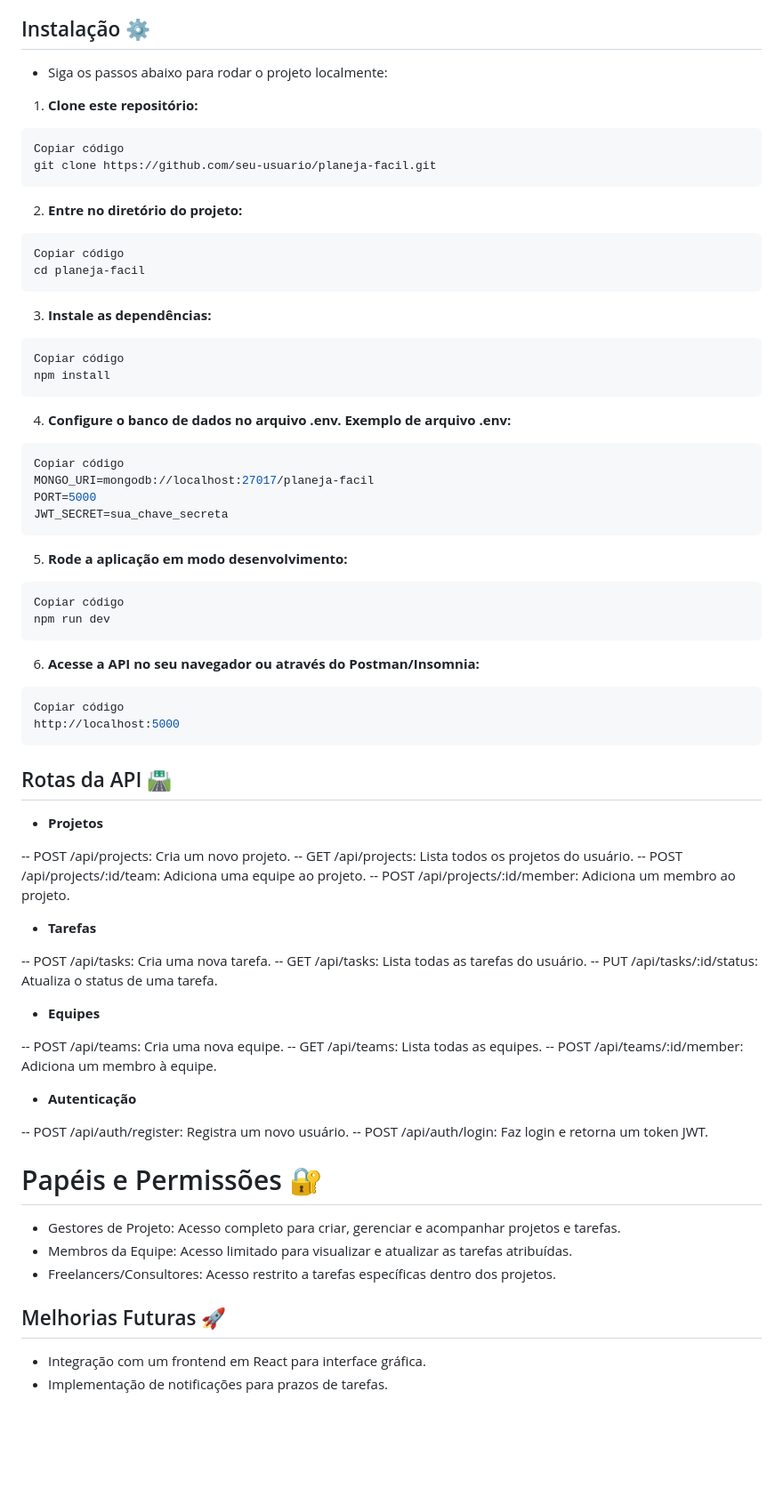
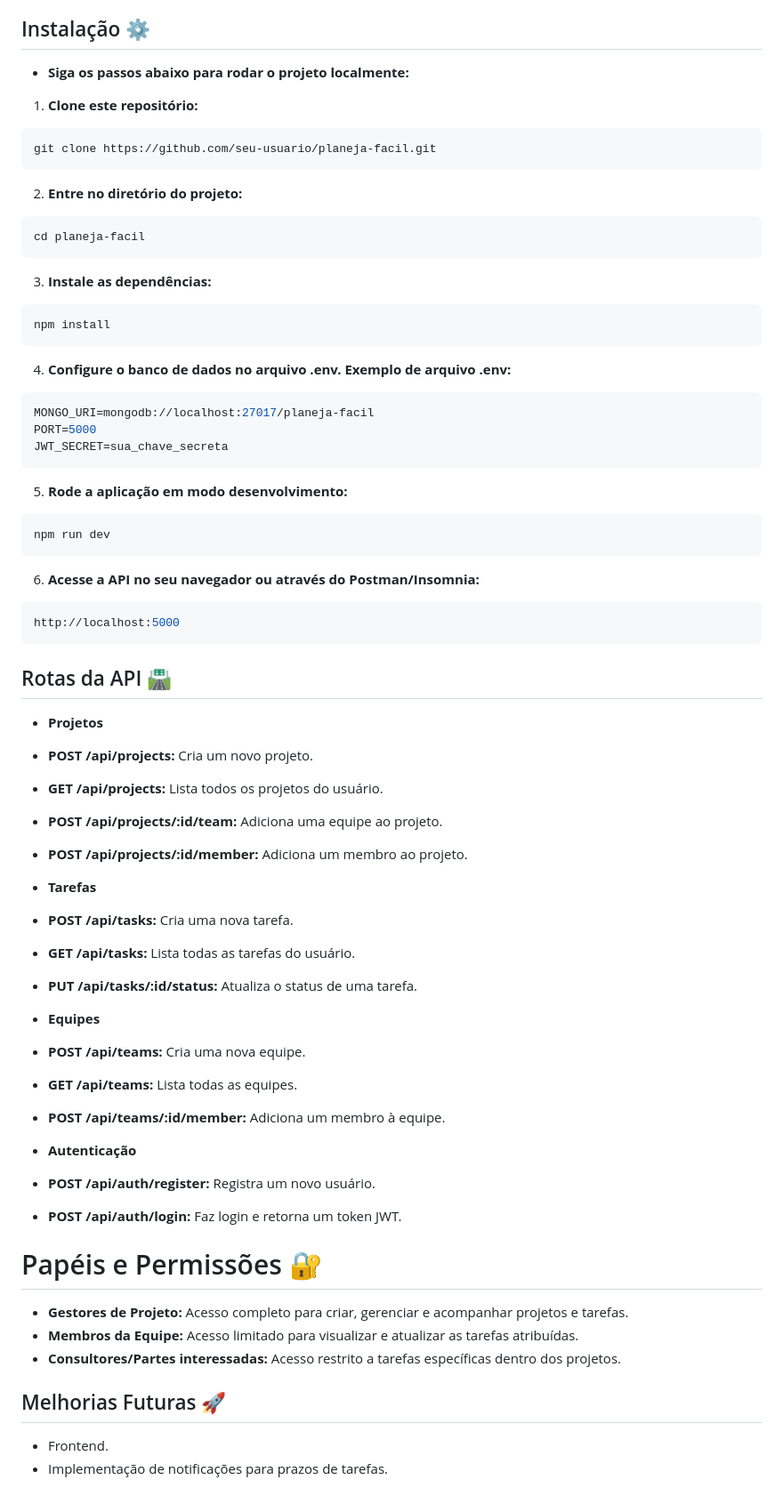
Before and after one commit to mouraGustavo/planeja-facil, a Markdown page: README.md, the part around the change printed below. Shown: that part at 89% size. Rendered like a GitHub page; blank space fills up the shorter version.

Commit message:
Readme completo

`````diff
--- a/README.md
+++ b/README.md
@@ -42,27 +42,23 @@ planeja-facil/
 - **MongoDB** (Local ou em nuvem)
 
 ## Instalação ⚙️
-- Siga os passos abaixo para rodar o projeto localmente:
+- **Siga os passos abaixo para rodar o projeto localmente:**
 
 1. **Clone este repositório:**
 
 ````bash
-Copiar código
 git clone https://github.com/seu-usuario/planeja-facil.git
 ````
 2. **Entre no diretório do projeto:**
 ````bash
-Copiar código
 cd planeja-facil
 ````
 3. **Instale as dependências:**
 ````bash
-Copiar código
 npm install
 ````
 4. **Configure o banco de dados no arquivo .env. Exemplo de arquivo .env:**
 ````bash
-Copiar código
 MONGO_URI=mongodb://localhost:27017/planeja-facil
 PORT=5000
 JWT_SECRET=sua_chave_secreta
@@ -70,45 +66,43 @@ JWT_SECRET=sua_chave_secreta
 5. **Rode a aplicação em modo desenvolvimento:**
 
 ````bash
-Copiar código
 npm run dev
 ````
 6. **Acesse a API no seu navegador ou através do Postman/Insomnia:**
 
 ````arduino
-Copiar código
 http://localhost:5000
 ````
 ## Rotas da API 🛣️
 - **Projetos**
 
--- POST /api/projects: Cria um novo projeto.
--- GET /api/projects: Lista todos os projetos do usuário.
--- POST /api/projects/:id/team: Adiciona uma equipe ao projeto.
--- POST /api/projects/:id/member: Adiciona um membro ao projeto.
+- **POST /api/projects:** Cria um novo projeto.
+- **GET /api/projects:** Lista todos os projetos do usuário.
+- **POST /api/projects/:id/team:** Adiciona uma equipe ao projeto.
+- **POST /api/projects/:id/member:** Adiciona um membro ao projeto.
 
 - **Tarefas**
 
--- POST /api/tasks: Cria uma nova tarefa.
--- GET /api/tasks: Lista todas as tarefas do usuário.
--- PUT /api/tasks/:id/status: Atualiza o status de uma tarefa.
+- **POST /api/tasks:** Cria uma nova tarefa.
+- **GET /api/tasks:** Lista todas as tarefas do usuário.
+- **PUT /api/tasks/:id/status:** Atualiza o status de uma tarefa.
 
 - **Equipes**
 
--- POST /api/teams: Cria uma nova equipe.
--- GET /api/teams: Lista todas as equipes.
--- POST /api/teams/:id/member: Adiciona um membro à equipe.
+- **POST /api/teams:** Cria uma nova equipe.
+- **GET /api/teams:** Lista todas as equipes.
+- **POST /api/teams/:id/member:** Adiciona um membro à equipe.
 
 - **Autenticação**
 
--- POST /api/auth/register: Registra um novo usuário.
--- POST /api/auth/login: Faz login e retorna um token JWT.
+- **POST /api/auth/register:** Registra um novo usuário.
+- **POST /api/auth/login:** Faz login e retorna um token JWT.
 
 # Papéis e Permissões 🔐
-* Gestores de Projeto: Acesso completo para criar, gerenciar e acompanhar projetos e tarefas.
-* Membros da Equipe: Acesso limitado para visualizar e atualizar as tarefas atribuídas.
-* Freelancers/Consultores: Acesso restrito a tarefas específicas dentro dos projetos.
+* **Gestores de Projeto:** Acesso completo para criar, gerenciar e acompanhar projetos e tarefas.
+* **Membros da Equipe:** Acesso limitado para visualizar e atualizar as tarefas atribuídas.
+* **Consultores/Partes interessadas:** Acesso restrito a tarefas específicas dentro dos projetos.
 
 ## Melhorias Futuras 🚀
-* Integração com um frontend em React para interface gráfica.
+* Frontend.
 * Implementação de notificações para prazos de tarefas.
`````
Also changed, not shown: other parts of README.md (+2 -2 lines).
